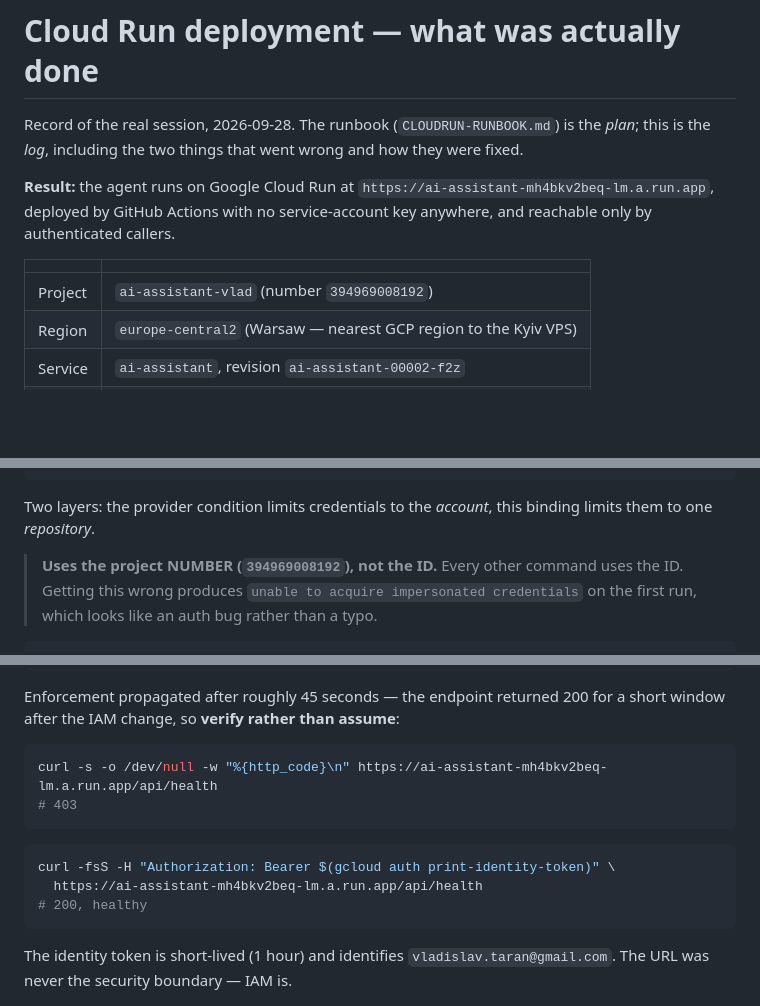
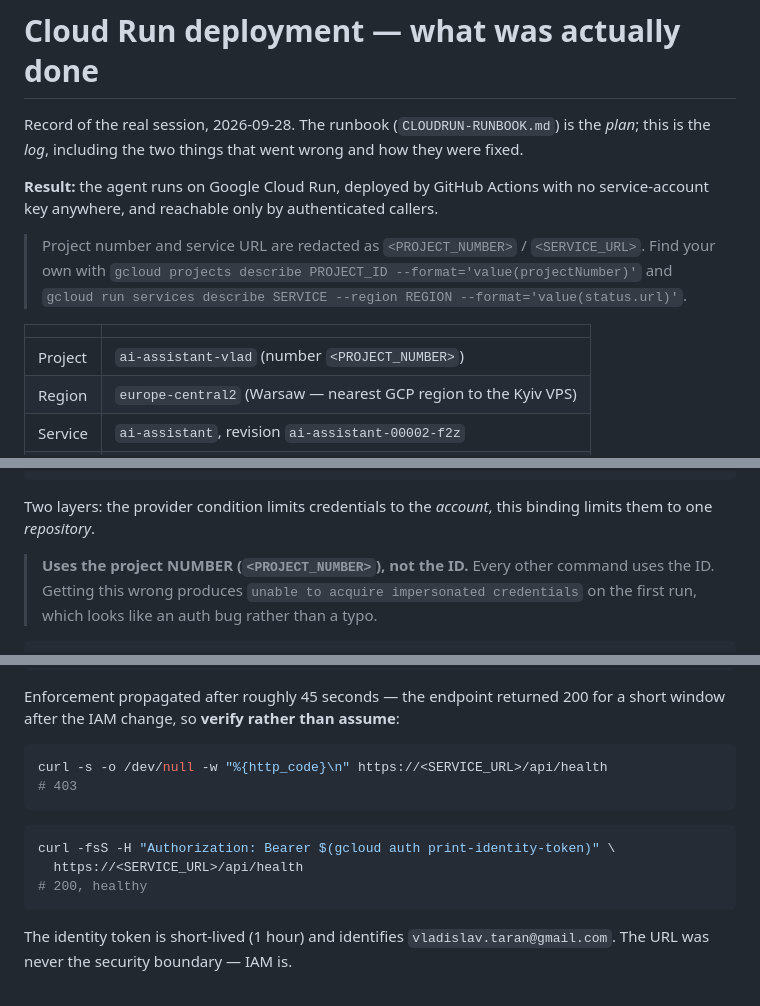
Before and after one commit to vladislavtaran/ai-assistant-math-agent, a Markdown page: DEPLOYMENT-LOG.md, 3 parts joined by grey strips. Drawn GitHub-style; blank space fills up the shorter version.

````diff
--- a/DEPLOYMENT-LOG.md
+++ b/DEPLOYMENT-LOG.md
@@ -3,13 +3,16 @@
 Record of the real session, 2026-09-28. The runbook (`CLOUDRUN-RUNBOOK.md`) is the *plan*;
 this is the *log*, including the two things that went wrong and how they were fixed.
 
-**Result:** the agent runs on Google Cloud Run at `https://ai-assistant-mh4bkv2beq-lm.a.run.app`,
-deployed by GitHub Actions with no service-account key anywhere, and reachable only by
-authenticated callers.
+**Result:** the agent runs on Google Cloud Run, deployed by GitHub Actions with no
+service-account key anywhere, and reachable only by authenticated callers.
+
+> Project number and service URL are redacted as `<PROJECT_NUMBER>` / `<SERVICE_URL>`.
+> Find your own with `gcloud projects describe PROJECT_ID --format='value(projectNumber)'`
+> and `gcloud run services describe SERVICE --region REGION --format='value(status.url)'`.
 
 | | |
 |---|---|
-| Project | `ai-assistant-vlad` (number `394969008192`) |
+| Project | `ai-assistant-vlad` (number `<PROJECT_NUMBER>`) |
 | Region | `europe-central2` (Warsaw — nearest GCP region to the Kyiv VPS) |
 | Service | `ai-assistant`, revision `ai-assistant-00002-f2z` |
 | Repo | `github.com/vladislavtaran/ai-assistant-math-agent` |
@@ -223,7 +226,7 @@ gcloud iam service-accounts add-iam-policy-binding \
 Two layers: the provider condition limits credentials to the *account*, this binding limits them to
 one *repository*.
 
-> **Uses the project NUMBER (`394969008192`), not the ID.** Every other command uses the ID. Getting
+> **Uses the project NUMBER (`<PROJECT_NUMBER>`), not the ID.** Every other command uses the ID. Getting
 > this wrong produces `unable to acquire impersonated credentials` on the first run, which looks like
 > an auth bug rather than a typo.
 
@@ -364,13 +367,13 @@ Enforcement propagated after roughly 45 seconds — the endpoint returned 200 fo
 the IAM change, so **verify rather than assume**:
 
 ```bash
-curl -s -o /dev/null -w "%{http_code}\n" https://ai-assistant-mh4bkv2beq-lm.a.run.app/api/health
+curl -s -o /dev/null -w "%{http_code}\n" https://<SERVICE_URL>/api/health
 # 403
 ```
 
 ```bash
 curl -fsS -H "Authorization: Bearer $(gcloud auth print-identity-token)" \
-  https://ai-assistant-mh4bkv2beq-lm.a.run.app/api/health
+  https://<SERVICE_URL>/api/health
 # 200, healthy
 ```
 
````
Also changed, not shown: other parts of DEPLOYMENT-LOG.md (+3 -3 lines).
